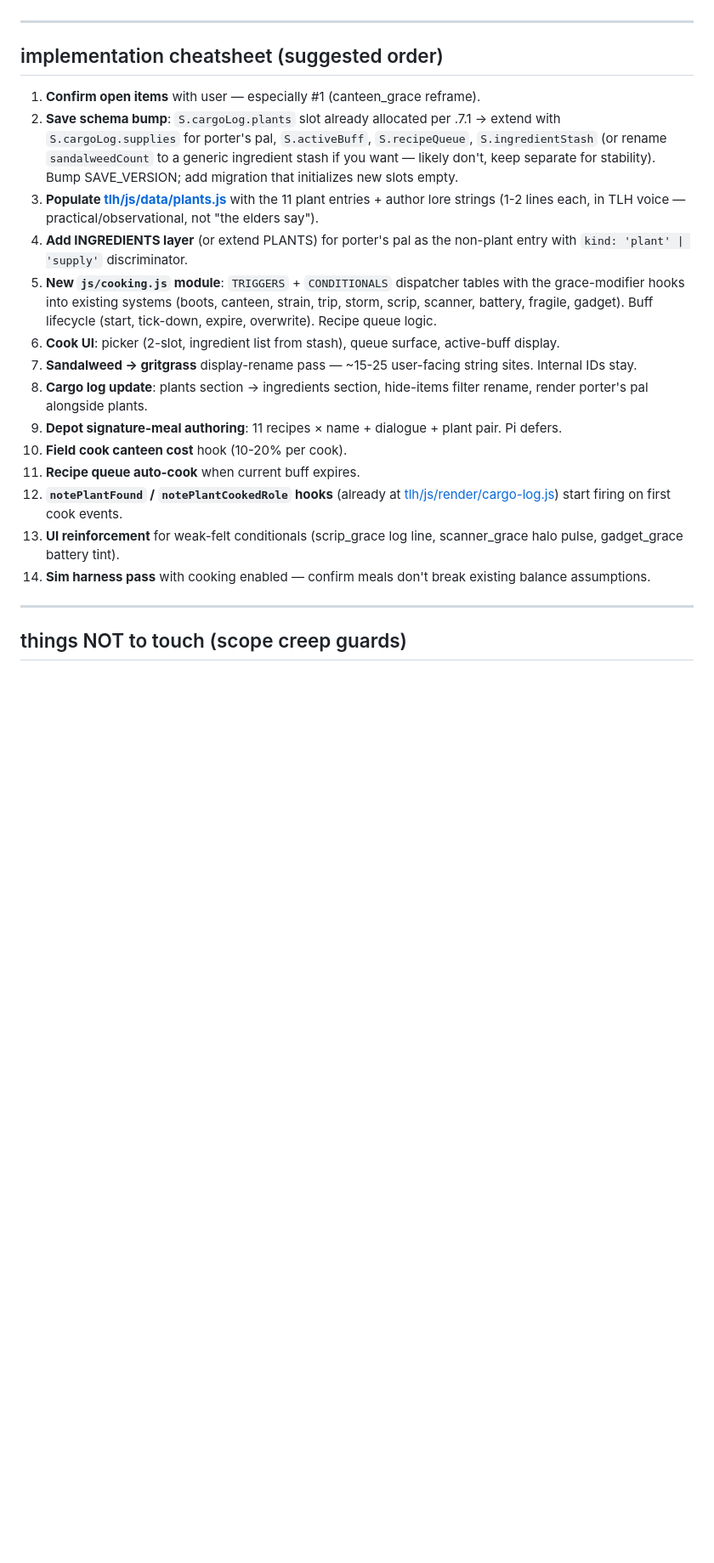
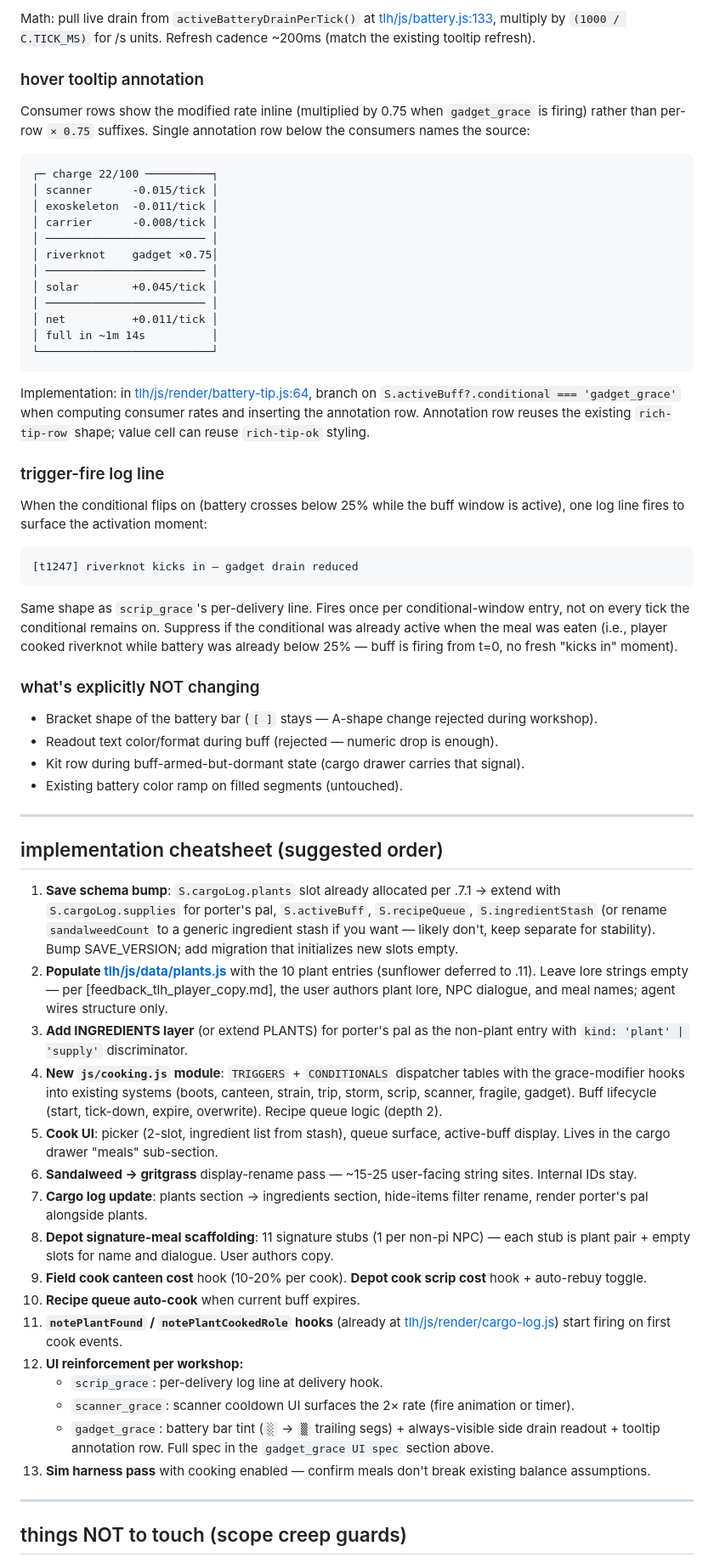
Before and after one commit to CoiledLamb/neocities-coiledlamb-1-, a Markdown page: tlh/TLH-KITCHEN.md, the part around one of its changes. Shown at 85% size. Drawn GitHub-style; blank space fills up the shorter version.

````diff
--- a/tlh/TLH-KITCHEN.md
+++ b/tlh/TLH-KITCHEN.md
@@ -186,22 +219,63 @@ These resolved during a kitchen walkthrough; impl can proceed against them.
+Math: pull live drain from `activeBatteryDrainPerTick()` at [tlh/js/battery.js:133](tlh/js/battery.js:133), multiply by `(1000 / C.TICK_MS)` for /s units. Refresh cadence ~200ms (match the existing tooltip refresh).
+
+### hover tooltip annotation
+
+Consumer rows show the modified rate inline (multiplied by 0.75 when `gadget_grace` is firing) rather than per-row `× 0.75` suffixes. Single annotation row below the consumers names the source:
+
+```
+┌─ charge 22/100 ──────────┐
+│ scanner      -0.015/tick │
+│ exoskeleton  -0.011/tick │
+│ carrier      -0.008/tick │
+│ ──────────────────────── │
+│ riverknot    gadget ×0.75│
+│ ──────────────────────── │
+│ solar        +0.045/tick │
+│ ──────────────────────── │
+│ net          +0.011/tick │
+│ full in ~1m 14s          │
+└──────────────────────────┘
+```
+
+Implementation: in [tlh/js/render/battery-tip.js:64](tlh/js/render/battery-tip.js:64), branch on `S.activeBuff?.conditional === 'gadget_grace'` when computing consumer rates and inserting the annotation row. Annotation row reuses the existing `rich-tip-row` shape; value cell can reuse `rich-tip-ok` styling.
+
+### trigger-fire log line
+
+When the conditional flips on (battery crosses below 25% while the buff window is active), one log line fires to surface the activation moment:
+
+```
+[t1247] riverknot kicks in — gadget drain reduced
+```
+
+Same shape as `scrip_grace`'s per-delivery line. Fires once per conditional-window entry, not on every tick the conditional remains on. Suppress if the conditional was already active when the meal was eaten (i.e., player cooked riverknot while battery was already below 25% — buff is firing from t=0, no fresh "kicks in" moment).
+
+### what's explicitly NOT changing
+
+- Bracket shape of the battery bar (`[ ]` stays — A-shape change rejected during workshop).
+- Readout text color/format during buff (rejected — numeric drop is enough).
+- Kit row during buff-armed-but-dormant state (cargo drawer carries that signal).
+- Existing battery color ramp on filled segments (untouched).
 
 ---
 
 ## implementation cheatsheet (suggested order)
 
-1. **Confirm open items** with user — especially #1 (canteen_grace reframe).
-2. **Save schema bump**: `S.cargoLog.plants` slot already allocated per .7.1 → extend with `S.cargoLog.supplies` for porter's pal, `S.activeBuff`, `S.recipeQueue`, `S.ingredientStash` (or rename `sandalweedCount` to a generic ingredient stash if you want — likely don't, keep separate for stability). Bump SAVE_VERSION; add migration that initializes new slots empty.
-3. **Populate [tlh/js/data/plants.js](js/data/plants.js)** with the 11 plant entries + author lore strings (1-2 lines each, in TLH voice — practical/observational, not "the elders say").
-4. **Add INGREDIENTS layer** (or extend PLANTS) for porter's pal as the non-plant entry with `kind: 'plant' | 'supply'` discriminator.
-5. **New `js/cooking.js` module**: `TRIGGERS` + `CONDITIONALS` dispatcher tables with the grace-modifier hooks into existing systems (boots, canteen, strain, trip, storm, scrip, scanner, battery, fragile, gadget). Buff lifecycle (start, tick-down, expire, overwrite). Recipe queue logic.
-6. **Cook UI**: picker (2-slot, ingredient list from stash), queue surface, active-buff display.
-7. **Sandalweed → gritgrass** display-rename pass — ~15-25 user-facing string sites. Internal IDs stay.
-8. **Cargo log update**: plants section → ingredients section, hide-items filter rename, render porter's pal alongside plants.
-9. **Depot signature-meal authoring**: 11 recipes × name + dialogue + plant pair. Pi defers.
-10. **Field cook canteen cost** hook (10-20% per cook).
-11. **Recipe queue auto-cook** when current buff expires.
-12. **`notePlantFound` / `notePlantCookedRole` hooks** (already at [tlh/js/render/cargo-log.js](js/render/cargo-log.js)) start firing on first cook events.
-13. **UI reinforcement** for weak-felt conditionals (scrip_grace log line, scanner_grace halo pulse, gadget_grace battery tint).
-14. **Sim harness pass** with cooking enabled — confirm meals don't break existing balance assumptions.
+1. **Save schema bump**: `S.cargoLog.plants` slot already allocated per .7.1 → extend with `S.cargoLog.supplies` for porter's pal, `S.activeBuff`, `S.recipeQueue`, `S.ingredientStash` (or rename `sandalweedCount` to a generic ingredient stash if you want — likely don't, keep separate for stability). Bump SAVE_VERSION; add migration that initializes new slots empty.
+2. **Populate [tlh/js/data/plants.js](js/data/plants.js)** with the 10 plant entries (sunflower deferred to .11). Leave lore strings empty — per [feedback_tlh_player_copy.md], the user authors plant lore, NPC dialogue, and meal names; agent wires structure only.
+3. **Add INGREDIENTS layer** (or extend PLANTS) for porter's pal as the non-plant entry with `kind: 'plant' | 'supply'` discriminator.
+4. **New `js/cooking.js` module**: `TRIGGERS` + `CONDITIONALS` dispatcher tables with the grace-modifier hooks into existing systems (boots, canteen, strain, trip, storm, scrip, scanner, fragile, gadget). Buff lifecycle (start, tick-down, expire, overwrite). Recipe queue logic (depth 2).
+5. **Cook UI**: picker (2-slot, ingredient list from stash), queue surface, active-buff display. Lives in the cargo drawer "meals" sub-section.
+6. **Sandalweed → gritgrass** display-rename pass — ~15-25 user-facing string sites. Internal IDs stay.
+7. **Cargo log update**: plants section → ingredients section, hide-items filter rename, render porter's pal alongside plants.
+8. **Depot signature-meal scaffolding**: 11 signature stubs (1 per non-pi NPC) — each stub is plant pair + empty slots for name and dialogue. User authors copy.
+9. **Field cook canteen cost** hook (10-20% per cook). **Depot cook scrip cost** hook + auto-rebuy toggle.
+10. **Recipe queue auto-cook** when current buff expires.
+11. **`notePlantFound` / `notePlantCookedRole` hooks** (already at [tlh/js/render/cargo-log.js](js/render/cargo-log.js)) start firing on first cook events.
+12. **UI reinforcement per workshop:**
+    - `scrip_grace`: per-delivery log line at delivery hook.
+    - `scanner_grace`: scanner cooldown UI surfaces the 2× rate (fire animation or timer).
+    - `gadget_grace`: battery bar tint (`░` → `▒` trailing segs) + always-visible side drain readout + tooltip annotation row. Full spec in the `gadget_grace UI spec` section above.
+13. **Sim harness pass** with cooking enabled — confirm meals don't break existing balance assumptions.
 
 ---
 
````
Also changed, not shown: other parts of tlh/TLH-KITCHEN.md (+76 -43 lines).
